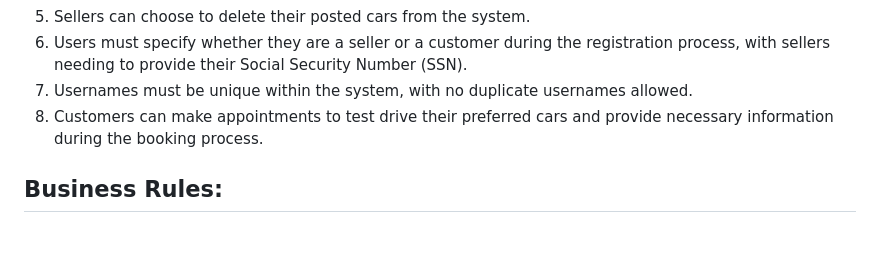
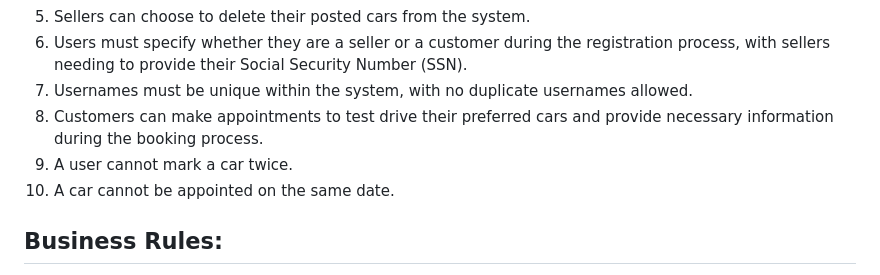
Before and after one commit to Gloaming02/Used-Car-Trading-System-With-Redis, a Markdown page: README.md, the part around the change. Drawn GitHub-style; blank space fills up the shorter version.

```diff
--- a/README.md
+++ b/README.md
@@ -15,6 +15,8 @@ This project is a trading system aimed at providing a convenient platform for bo
 6. Users must specify whether they are a seller or a customer during the registration process, with sellers needing to provide their Social Security Number (SSN).
 7. Usernames must be unique within the system, with no duplicate usernames allowed.
 8. Customers can make appointments to test drive their preferred cars and provide necessary information during the booking process.
+9. A user cannot mark a car twice.
+10. A car cannot be appointed on the same date.
 
 ## Business Rules:
 
```
